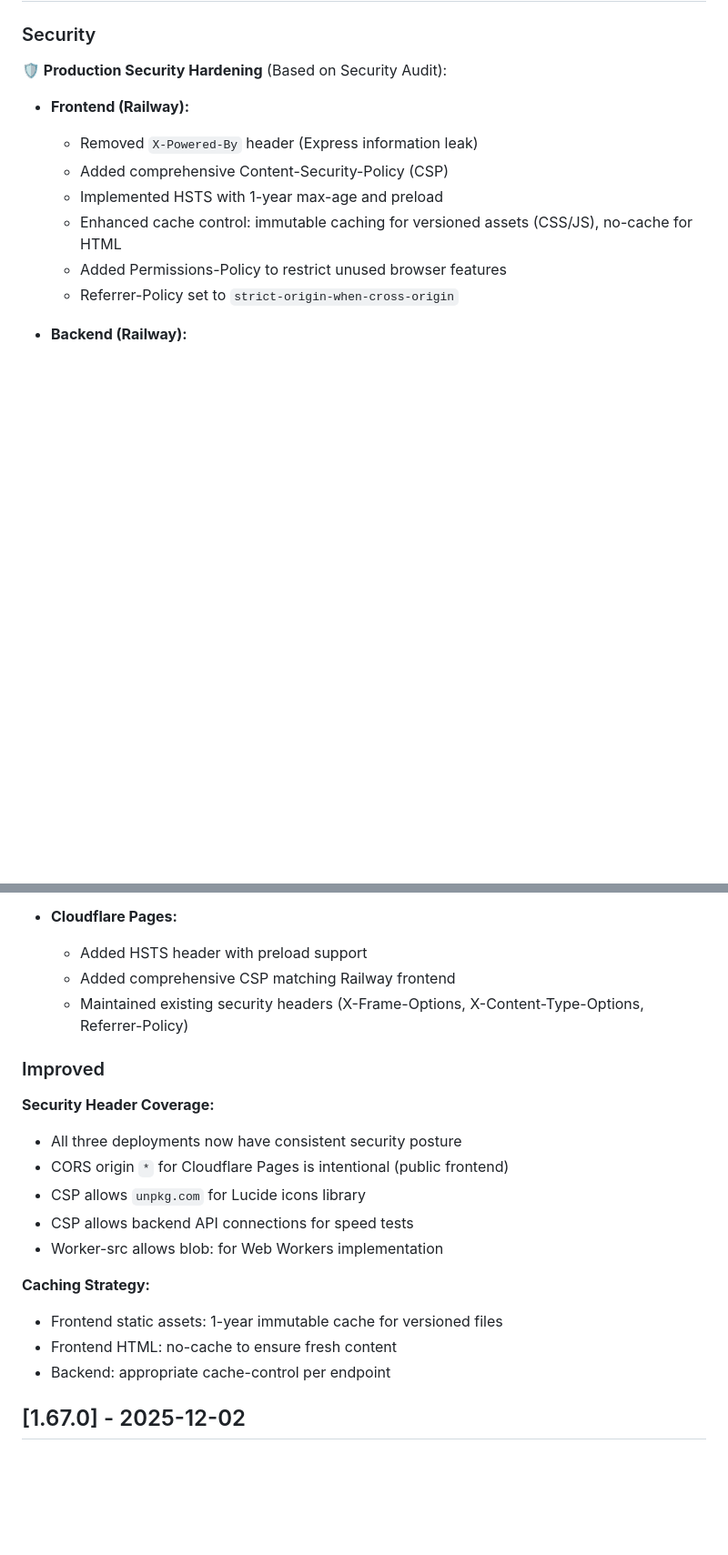
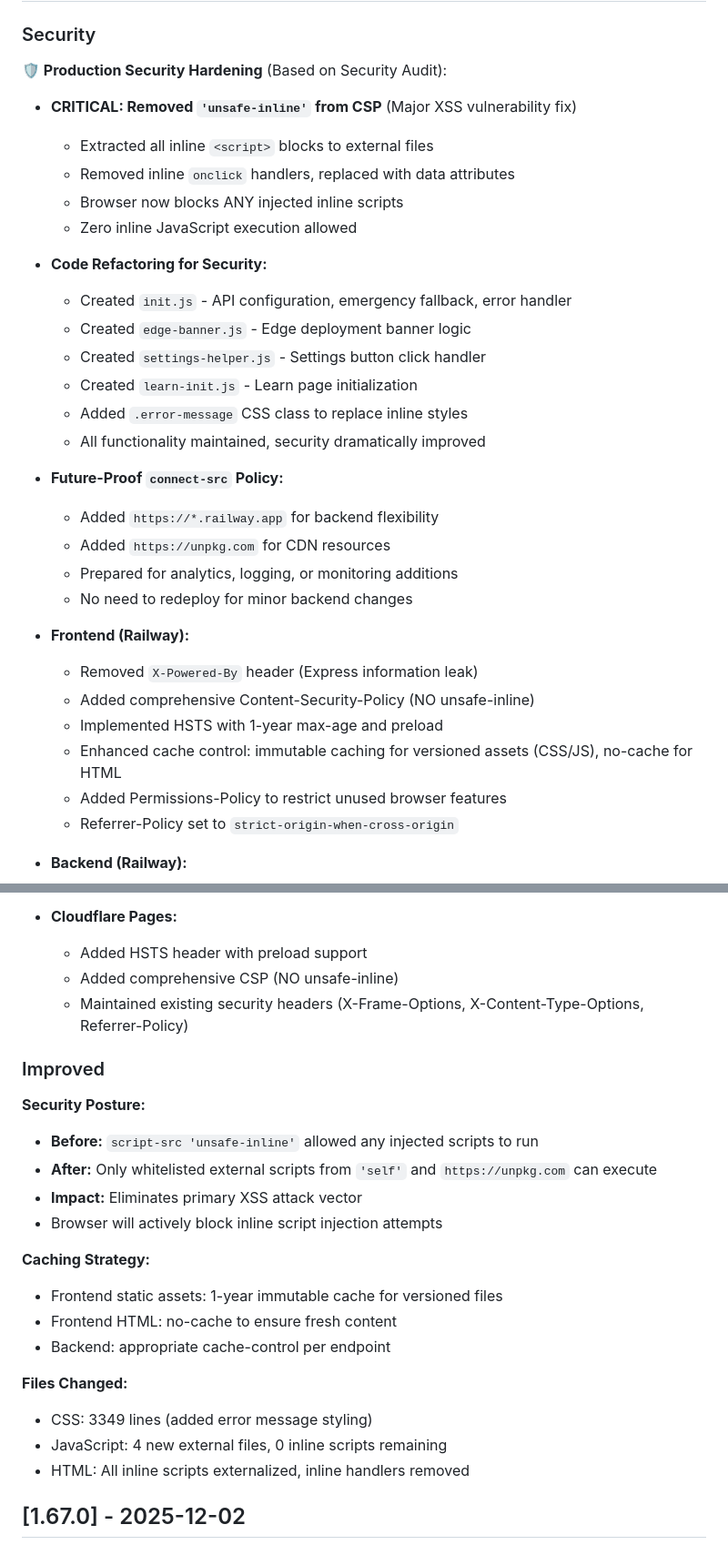
Before and after one commit to ny-collins/internet_speed_test, a Markdown page: docs/CHANGELOG.md, 2 parts joined by grey strips. Shown at 91% size. GitHub-like rendering; blank space fills up the shorter version.

Commit message:
Update CHANGELOG with CSP hardening details

```diff
--- a/docs/CHANGELOG.md
+++ b/docs/CHANGELOG.md
@@ -11,9 +11,29 @@ and this project adheres to [Semantic Versioning](https://semver.org/spec/v2.0.0
 
 **🛡️ Production Security Hardening** (Based on Security Audit):
 
+- **CRITICAL: Removed `'unsafe-inline'` from CSP** (Major XSS vulnerability fix)
+  - Extracted all inline `<script>` blocks to external files
+  - Removed inline `onclick` handlers, replaced with data attributes
+  - Browser now blocks ANY injected inline scripts
+  - Zero inline JavaScript execution allowed
+
+- **Code Refactoring for Security:**
+  - Created `init.js` - API configuration, emergency fallback, error handler
+  - Created `edge-banner.js` - Edge deployment banner logic
+  - Created `settings-helper.js` - Settings button click handler
+  - Created `learn-init.js` - Learn page initialization
+  - Added `.error-message` CSS class to replace inline styles
+  - All functionality maintained, security dramatically improved
+
+- **Future-Proof `connect-src` Policy:**
+  - Added `https://*.railway.app` for backend flexibility
+  - Added `https://unpkg.com` for CDN resources
+  - Prepared for analytics, logging, or monitoring additions
+  - No need to redeploy for minor backend changes
+
 - **Frontend (Railway):**
   - Removed `X-Powered-By` header (Express information leak)
-  - Added comprehensive Content-Security-Policy (CSP)
+  - Added comprehensive Content-Security-Policy (NO unsafe-inline)
   - Implemented HSTS with 1-year max-age and preload
   - Enhanced cache control: immutable caching for versioned assets (CSS/JS), no-cache for HTML
   - Added Permissions-Policy to restrict unused browser features
@@ -29,22 +49,26 @@ and this project adheres to [Semantic Versioning](https://semver.org/spec/v2.0.0
 
 - **Cloudflare Pages:**
   - Added HSTS header with preload support
-  - Added comprehensive CSP matching Railway frontend
+  - Added comprehensive CSP (NO unsafe-inline)
   - Maintained existing security headers (X-Frame-Options, X-Content-Type-Options, Referrer-Policy)
 
 ### Improved
 
-**Security Header Coverage:**
-- All three deployments now have consistent security posture
-- CORS origin `*` for Cloudflare Pages is intentional (public frontend)
-- CSP allows `unpkg.com` for Lucide icons library
-- CSP allows backend API connections for speed tests
-- Worker-src allows blob: for Web Workers implementation
+**Security Posture:**
+- **Before:** `script-src 'unsafe-inline'` allowed any injected scripts to run
+- **After:** Only whitelisted external scripts from `'self'` and `https://unpkg.com` can execute
+- **Impact:** Eliminates primary XSS attack vector
+- Browser will actively block inline script injection attempts
 
 **Caching Strategy:**
 - Frontend static assets: 1-year immutable cache for versioned files
 - Frontend HTML: no-cache to ensure fresh content
 - Backend: appropriate cache-control per endpoint
+
+**Files Changed:**
+- CSS: 3349 lines (added error message styling)
+- JavaScript: 4 new external files, 0 inline scripts remaining
+- HTML: All inline scripts externalized, inline handlers removed
 
 ## [1.67.0] - 2025-12-02
 
```
